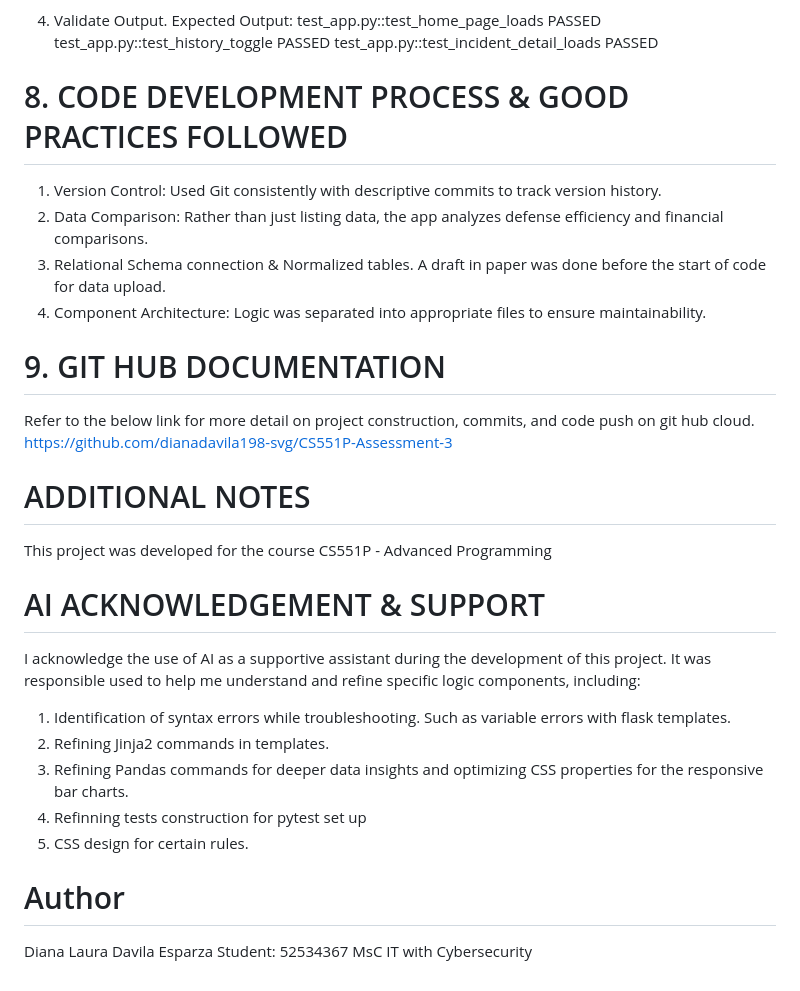
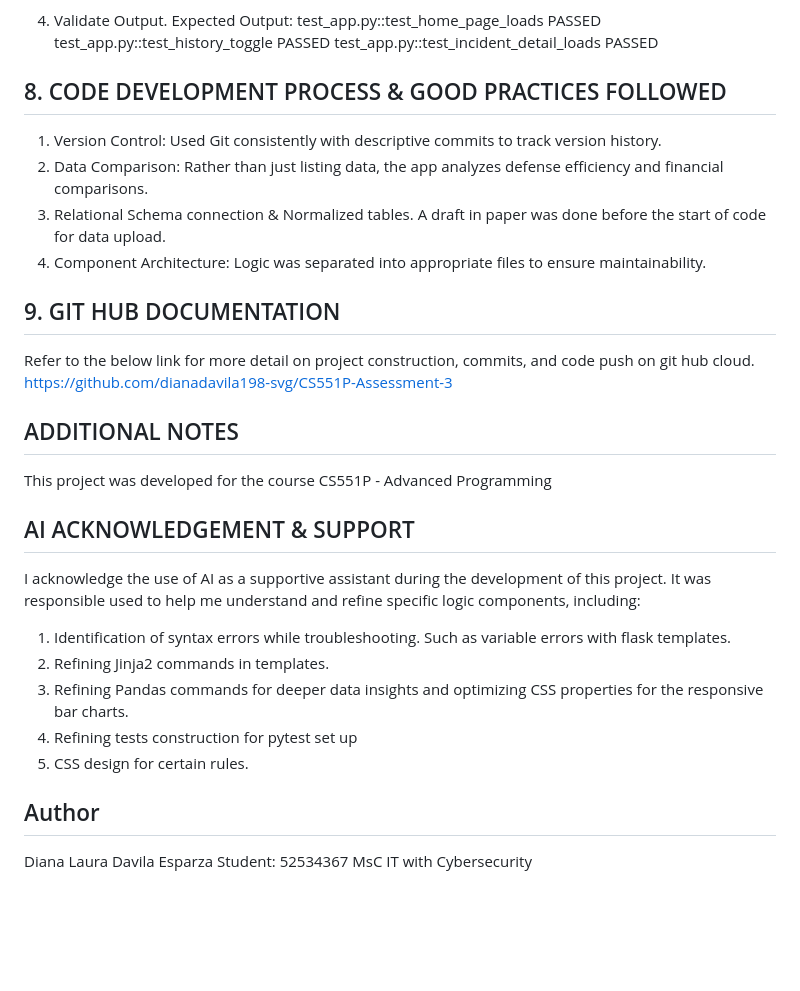
Before and after one commit to dianadavila198-svg/CS551P-Assessment-3-Full-stack-cybersecurity-incident-analytics-dashboard, a Markdown page: README.md, the part around one of its changes. Drawn GitHub-style; blank space fills up the shorter version.

```diff
--- a/README.md
+++ b/README.md
@@ -73,28 +74,28 @@ test_app.py::test_home_page_loads PASSED
 test_app.py::test_history_toggle PASSED
 test_app.py::test_incident_detail_loads PASSED
 
-# 8. CODE DEVELOPMENT PROCESS & GOOD PRACTICES FOLLOWED
+## 8. CODE DEVELOPMENT PROCESS & GOOD PRACTICES FOLLOWED
 1) Version Control: Used Git consistently with descriptive commits to track version history.
 2) Data Comparison: Rather than just listing data, the app analyzes defense efficiency and financial comparisons.
 3) Relational Schema connection & Normalized tables. A draft in paper was done before the start of code for data upload.
 3) Component Architecture: Logic was separated into appropriate files to ensure maintainability.
 
-# 9. GIT HUB DOCUMENTATION
+## 9. GIT HUB DOCUMENTATION
 Refer to the below link for more detail on project construction, commits, and code push on git hub cloud. https://github.com/dianadavila198-svg/CS551P-Assessment-3
 
-# ADDITIONAL NOTES
+## ADDITIONAL NOTES
 This project was developed for the course CS551P - Advanced Programming
 
-# AI ACKNOWLEDGEMENT & SUPPORT
+## AI ACKNOWLEDGEMENT & SUPPORT
 I acknowledge the use of AI as a supportive assistant during the development of this project. It was responsible used to help me understand and refine specific logic components, including:
 
 1) Identification of syntax errors while troubleshooting. Such as variable errors with flask templates.
 2) Refining Jinja2 commands in templates.
 3) Refining Pandas commands for deeper data insights and optimizing CSS properties for the responsive bar charts.
-4) Refinning tests construction for pytest set up
+4) Refining tests construction for pytest set up
 5) CSS design for certain rules.
 
-# Author
+## Author
 Diana Laura Davila Esparza
 Student: 52534367
 MsC IT with Cybersecurity
```
Also changed, not shown: other parts of README.md (+9 -8 lines).
